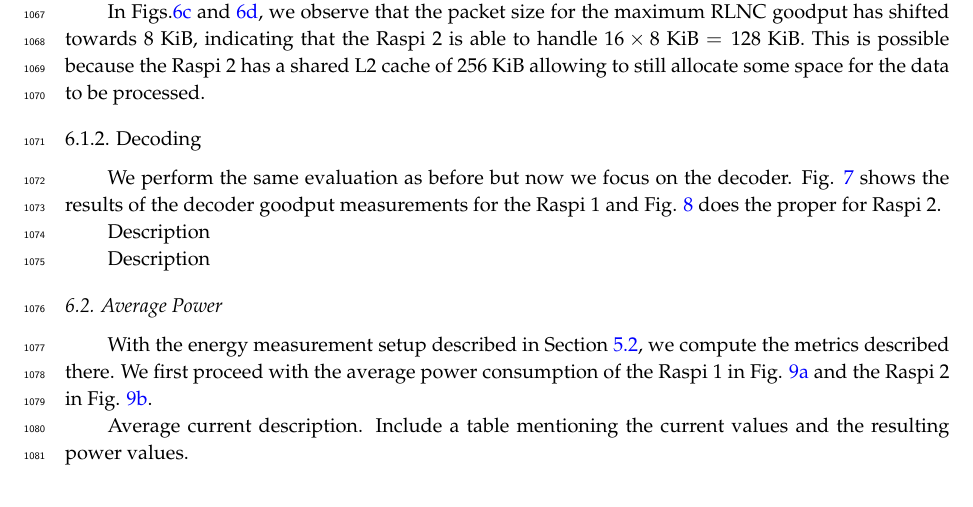
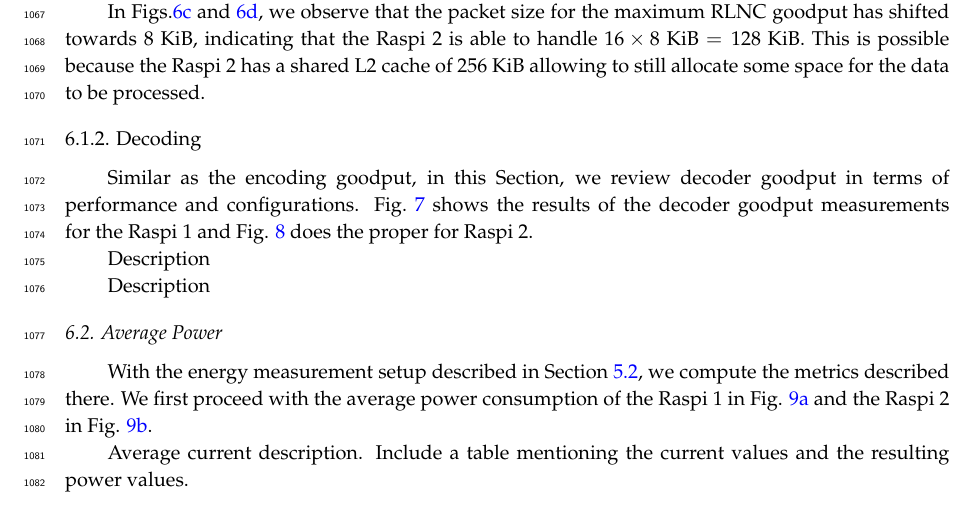
Before and after one commit to nestorjhernandezm/raspi-journal-part-2-coding-schemes, a LaTeX paper (raspi_journal.tex, which reads measurements.tex): part of page 29 of 42, cut so that both start at the same text. Compiled offline with pdfLaTeX.

Commit message:
Decoding goodput

```diff
--- a/measurements.tex
+++ b/measurements.tex
@@ -248,8 +248,9 @@ possible because the \ac{Raspi} 2 has a shared L2 cache of 256 KiB allowing
 to still allocate some space for the data to be processed.
 
 \subsubsection{Decoding}
-We perform the same evaluation as before but now we focus on the decoder.
-Fig. \ref{fig:dec_good_rasp1} shows the results of the decoder goodput
+Similar as the encoding goodput, in this Section, we review decoder
+goodput in terms of performance and configurations.
+Fig.~\ref{fig:dec_good_rasp1} shows the results of the decoder goodput
 measurements for the \ac{Raspi} 1 and Fig. \ref{fig:dec_good_rasp2} does
 the proper for \ac{Raspi} 2.
 
```
